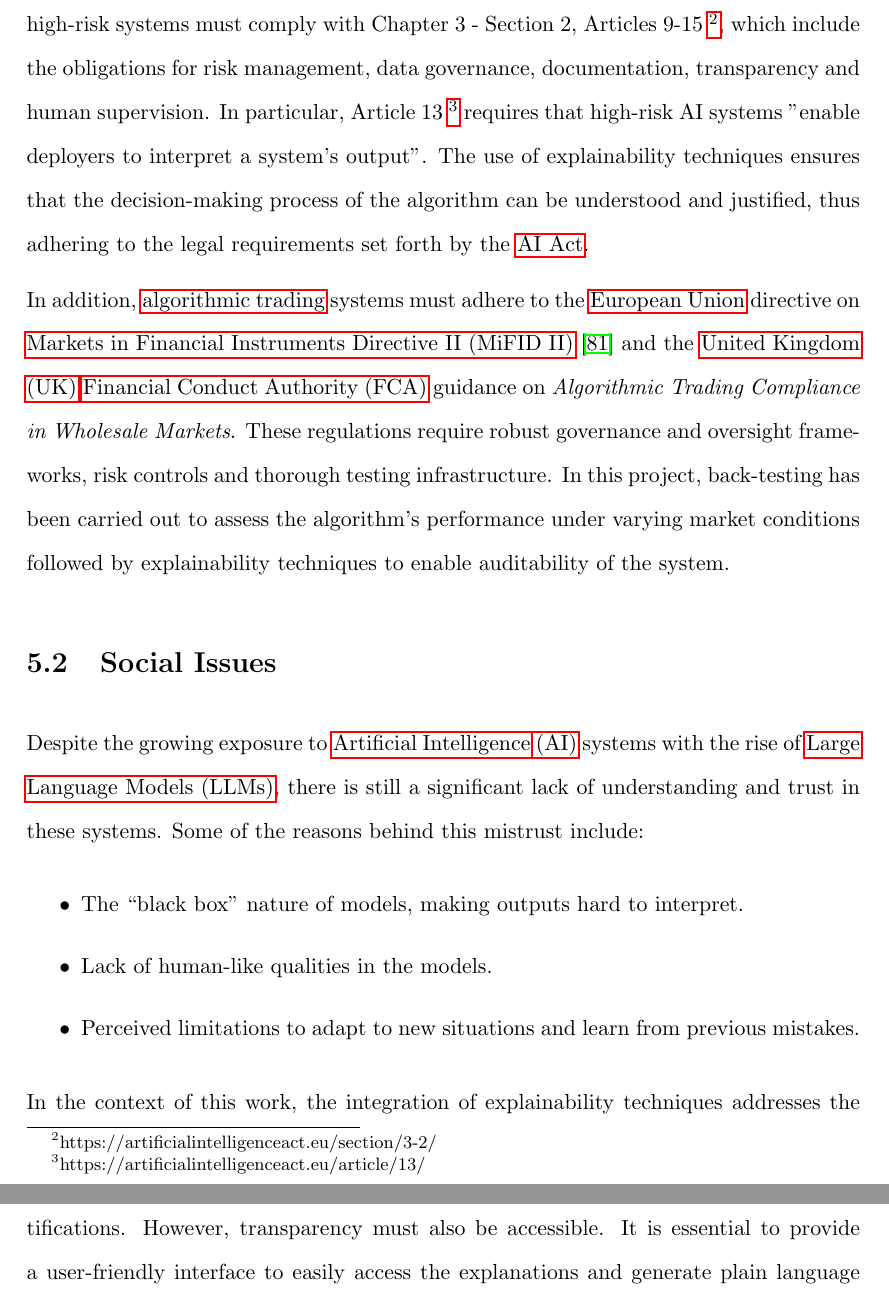
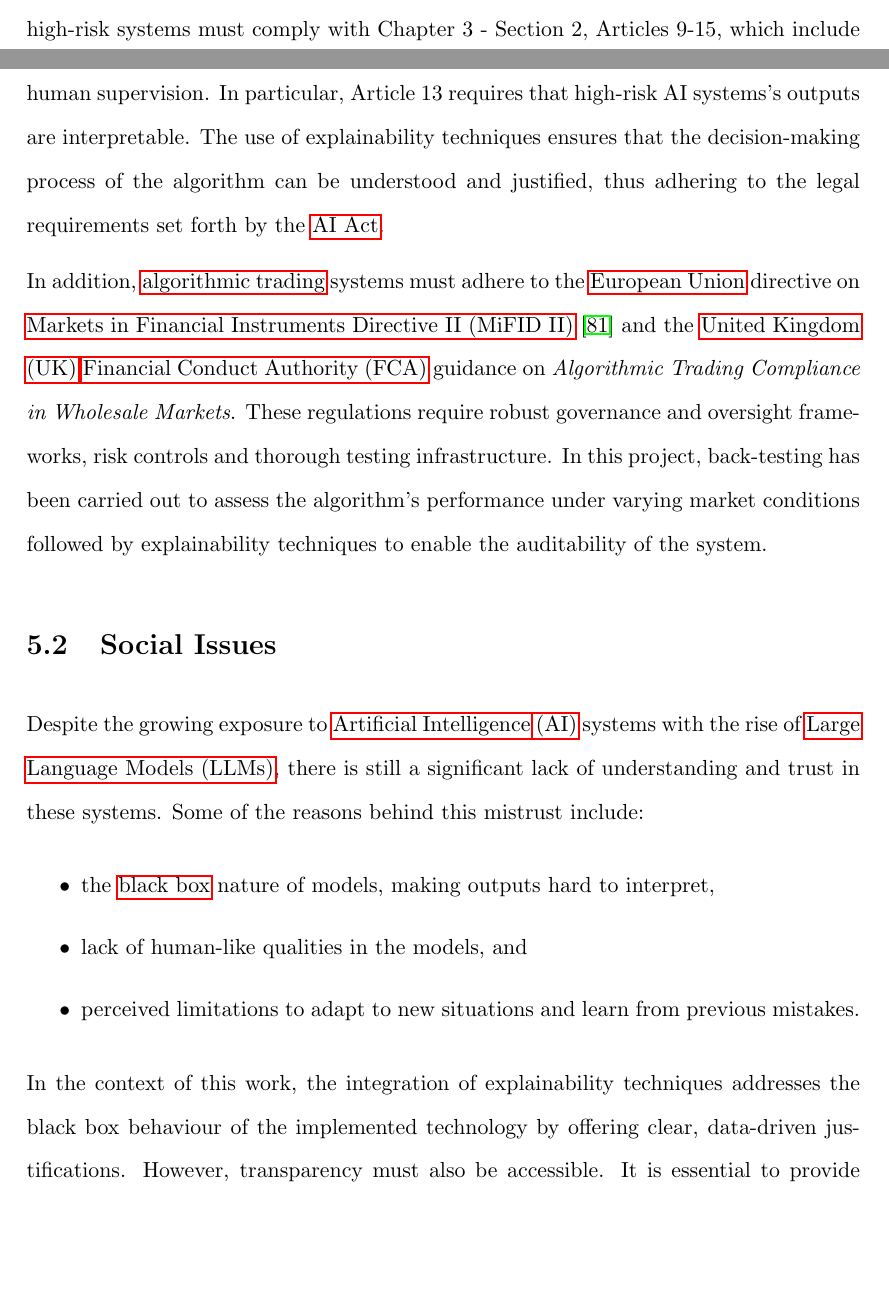
Before and after one commit to ingridpi/xdl-portfolio, a LaTeX thesis (report/Thesis.tex, which reads report/contents/issues.tex): two parts of pages 78 and 79 of 123 before the commit and two parts of pages 77 and 78 of 123 after it, joined at a grey line, cut at the place of the change, the shorter picture padded with empty space. Compiled offline with pdfLaTeX.

Commit message:
Reword Issues section

```diff
--- a/report/contents/issues.tex
+++ b/report/contents/issues.tex
@@ -4,17 +4,17 @@ The development and deployment of \acrfull{drl} algorithms to perform profitable
 
 \section{Legal Issues} \label{sec:legal-issues}
 
-When deploying \acrfull{ml} algorithms in finance, the \acrfull{eu}'s \acrfull{aiact} \cite{AIAct2024} classifies them as high-risk under Article 6 \footnote{https://artificialintelligenceact.eu/article/6/} due to their potential impact on an individual's economic well-being. Consequently, high-risk systems must comply with Chapter 3 - Section 2, Articles 9-15 \footnote{https://artificialintelligenceact.eu/section/3-2/}, which include the obligations for risk management, data governance, documentation, transparency and human supervision. In particular, Article 13 \footnote{https://artificialintelligenceact.eu/article/13/} requires that high-risk AI systems "enable deployers to interpret a system's output". The use of explainability techniques ensures that the decision-making process of the algorithm can be understood and justified, thus adhering to the legal requirements set forth by the \acrshort{aiact}.
+When deploying \acrfull{ml} algorithms in finance, the \acrfull{eu}'s \acrfull{aiact} \cite{AIAct2024} classifies them as high-risk under Article 6 due to their potential impact on an individual's economic well-being. Consequently, high-risk systems must comply with Chapter 3 - Section 2, Articles 9-15, which include the obligations for risk management, data governance, documentation, transparency and human supervision. In particular, Article 13 requires that high-risk AI systems's outputs are interpretable. The use of explainability techniques ensures that the decision-making process of the algorithm can be understood and justified, thus adhering to the legal requirements set forth by the \acrshort{aiact}.
 
-In addition, \gls{algorithmictrading} systems must adhere to the \acrlong{eu} directive on \acrfull{mifid} \cite{MiFIDII} and the \acrfull{uk} \acrfull{fca} guidance on \textit{Algorithmic Trading Compliance in Wholesale Markets}. These regulations require robust governance and oversight frameworks, risk controls and thorough testing infrastructure. In this project, back-testing has been carried out to assess the algorithm's performance under varying market conditions followed by explainability techniques to enable auditability of the system.
+In addition, \gls{algorithmictrading} systems must adhere to the \acrlong{eu} directive on \acrfull{mifid} \cite{MiFIDII} and the \acrfull{uk} \acrfull{fca} guidance on \textit{Algorithmic Trading Compliance in Wholesale Markets}. These regulations require robust governance and oversight frameworks, risk controls and thorough testing infrastructure. In this project, back-testing has been carried out to assess the algorithm's performance under varying market conditions followed by explainability techniques to enable the auditability of the system.
 
 \section{Social Issues} \label{sec:social-issues}
 
 Despite the growing exposure to \acrfull{ai} systems with the rise of \acrfullpl{llm}, there is still a significant lack of understanding and trust in these systems. Some of the reasons behind this mistrust include:
 \begin{itemize}
-    \item The “black box” nature of models, making outputs hard to interpret.
-    \item Lack of human-like qualities in the models.
-    \item Perceived limitations to adapt to new situations and learn from previous mistakes.
+    \item the \gls{blackbox} nature of models, making outputs hard to interpret,
+    \item lack of human-like qualities in the models, and
+    \item perceived limitations to adapt to new situations and learn from previous mistakes.
 \end{itemize}
 
 In the context of this work, the integration of explainability techniques addresses the black box behaviour of the implemented technology by offering clear, data-driven justifications. However, transparency must also be accessible. It is essential to provide a user-friendly interface to easily access the explanations and generate plain language descriptions for non-technical audiences.
```
Also changed, not shown: report/contents/issues.tex (2 more changed lines).
